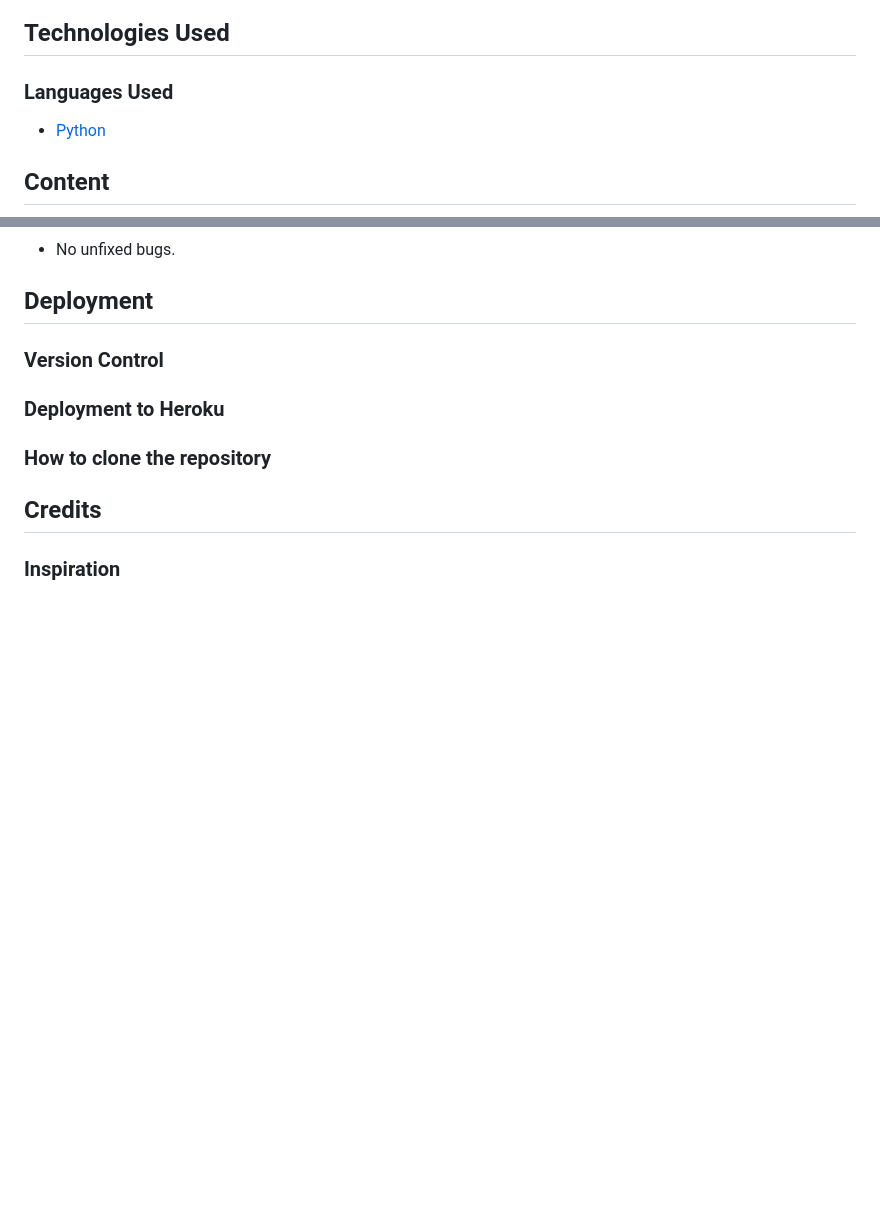
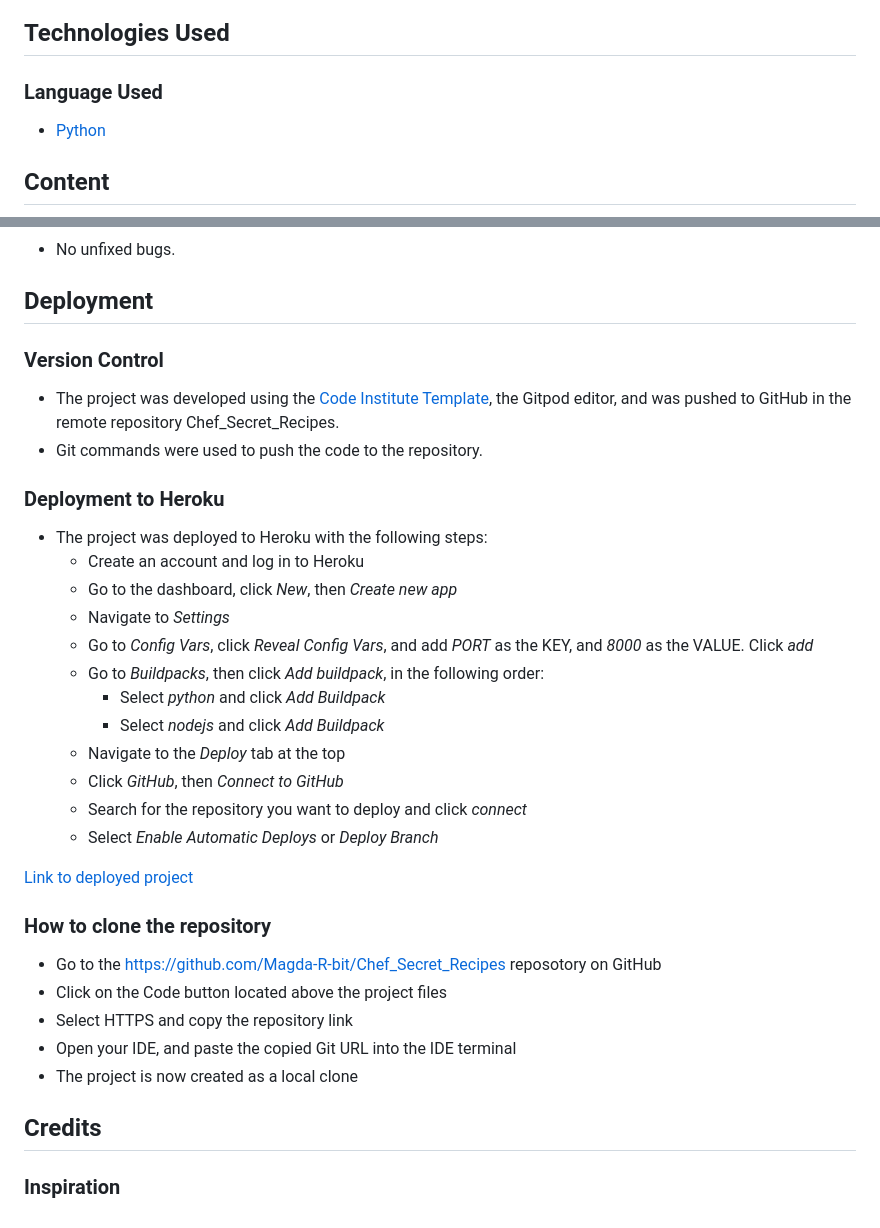
Before and after one commit to Magda-R-bit/Chef_Secret_Recipes, a Markdown page: README.md, 2 parts joined by grey strips. Rendered like a GitHub page; blank space fills up the shorter version.

Commit message:
Add deployment section

```diff
--- a/README.md
+++ b/README.md
@@ -78,7 +78,7 @@ The flowchart for Chef Secret Recipe Book visualizes the structure and main oper
 
 ## Technologies Used
 
-### Languages Used
+### Language Used
 
 -    [Python](https://en.wikipedia.org/wiki/Python_(programming_language))
 
@@ -149,10 +149,34 @@ The flowchart for Chef Secret Recipe Book visualizes the structure and main oper
 
 ### Version Control
 
+* The project was developed using the [Code Institute Template](https://github.com/Code-Institute-Org/p3-template), the Gitpod editor, and was pushed to GitHub in the remote repository Chef_Secret_Recipes.
+* Git commands were used to push the code to the repository.
 
 ### Deployment to Heroku
 
+* The project was deployed to Heroku with the following steps:
+  - Create an account and log in to Heroku
+  - Go to the dashboard, click *New*, then *Create new app*
+  - Navigate to *Settings*
+  - Go to *Config Vars*, click *Reveal Config Vars*, and add *PORT* as the KEY, and *8000* as the VALUE. Click *add*
+  - Go to *Buildpacks*, then click *Add buildpack*, in the following order:
+    - Select *python* and click *Add Buildpack*
+    - Select *nodejs* and click *Add Buildpack*
+  - Navigate to the *Deploy* tab at the top
+  - Click *GitHub*, then *Connect to GitHub*
+  - Search for the repository you want to deploy and click *connect*
+  - Select *Enable Automatic Deploys* or *Deploy Branch*
+
+[Link to deployed project](https://chef-secret-recipes-adc6806ffd55.herokuapp.com/)
+
 ### How to clone the repository
+
+- Go to the https://github.com/Magda-R-bit/Chef_Secret_Recipes reposotory on GitHub
+- Click on the Code button located above the project files
+- Select HTTPS and copy the repository link
+- Open your IDE, and paste the copied Git URL into the IDE terminal
+- The project is now created as a local clone
+
 
 ## Credits
 
```
